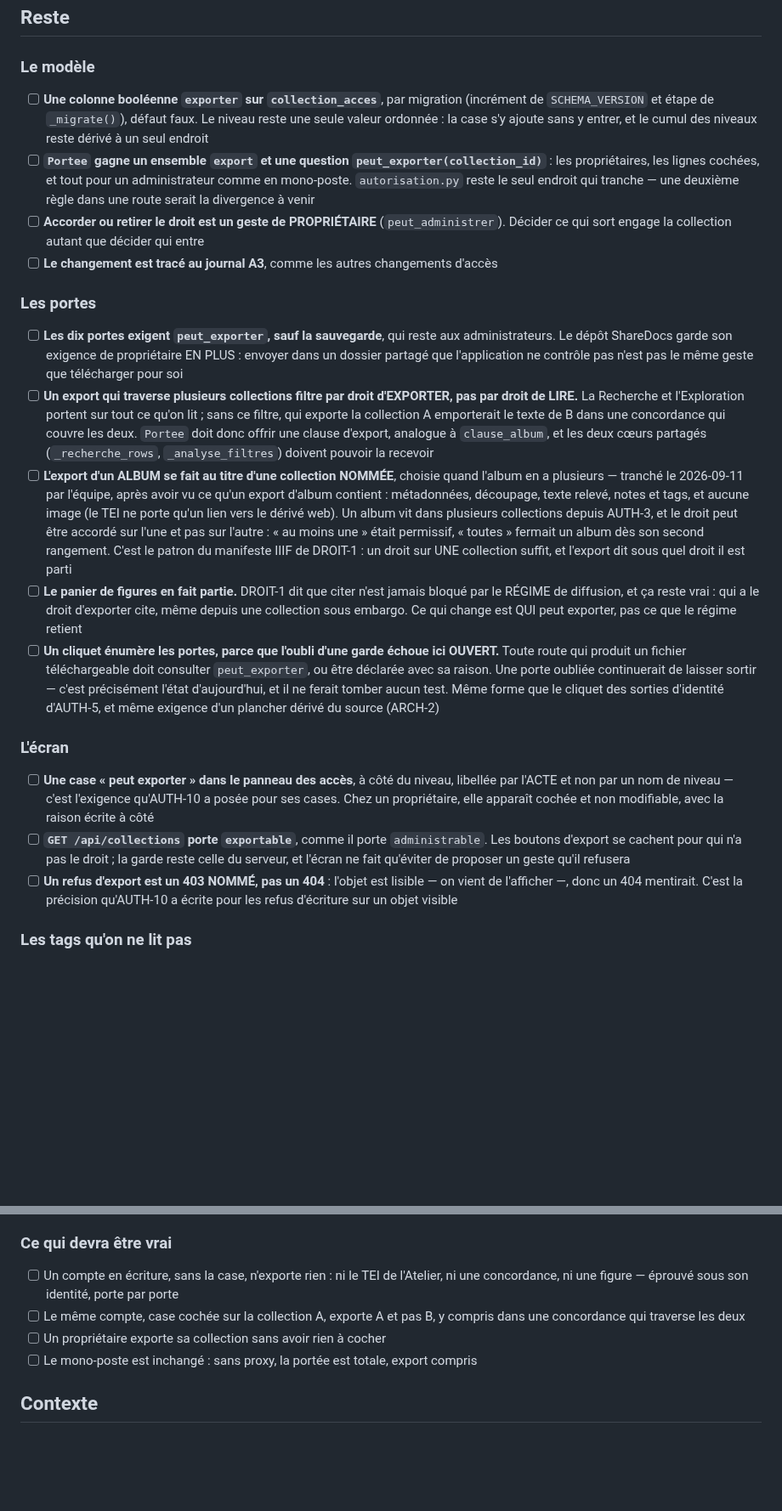
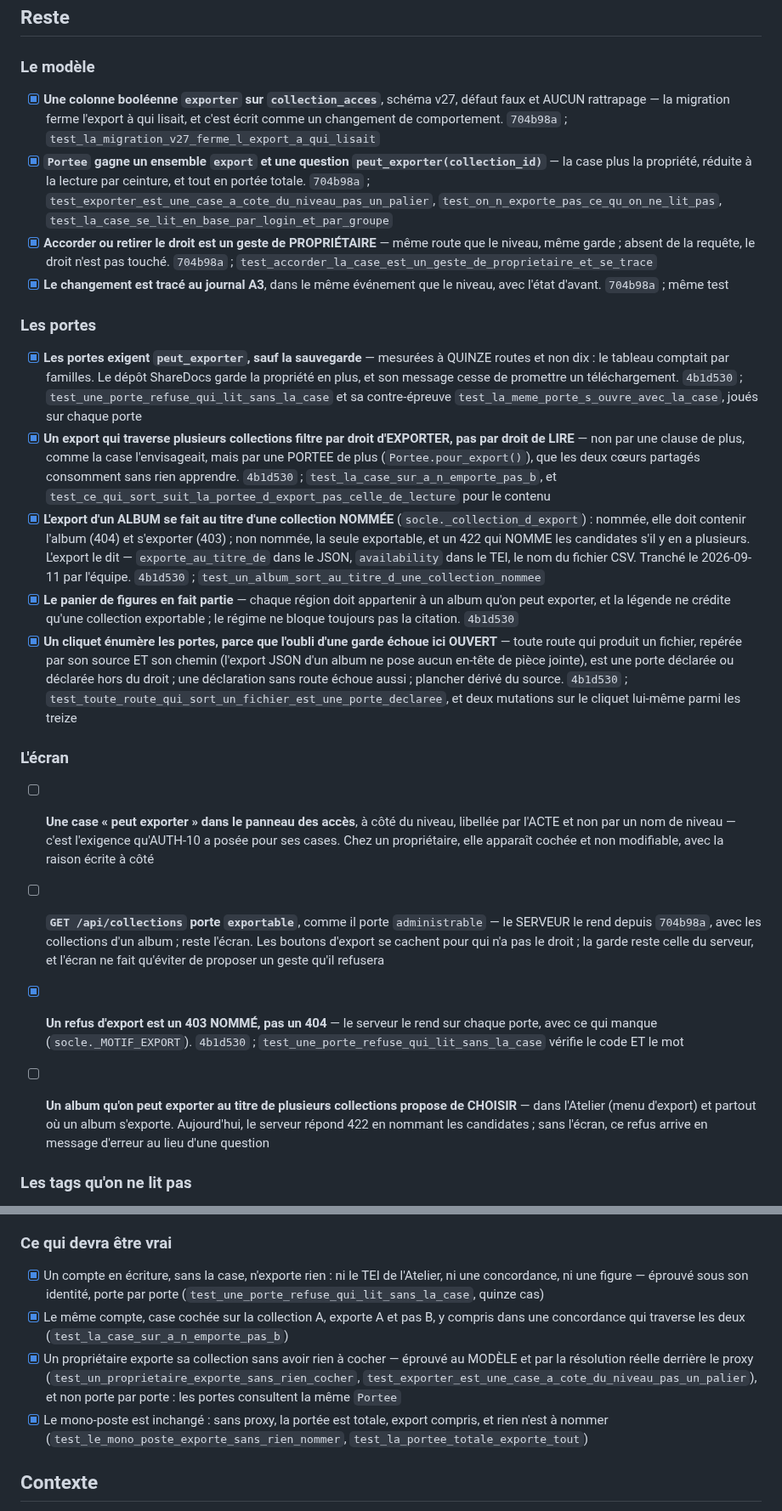
Before and after one commit to Hsbtqemy/BD_ditor, a Markdown page: pilotage/DROIT-2.md, 2 parts joined by grey strips. Shown at 85% size. Rendered like a GitHub page; blank space fills up the shorter version.

Commit message:
Pilotage : DROIT-2 a son lot serveur — et ne doit pas partir seul en production
Treize cases cochées, chacune avec le test qui la prouve : la case et la Portee (commit A), les quinze portes et leur cliquet (commit B), le refus nommé, et les quatre affirmations de fin. Les portes étaient dix dans le tableau parce qu'il comptait par familles ; la mesure en trouve quinze. Le filtre des exports transversaux n'est pas la clause que la fiche envisageait, mais une Portee de plus, que les cœurs consomment sans rien apprendre.

Reste l'écran, et une case de plus : un album exportable au titre de plusieurs collections doit proposer de choisir, là où le serveur répond aujourd'hui par un 422. L'arrêt dit pourquoi le lot ne doit pas être déployé seul : la migration ferme l'export à tout non-propriétaire, et rien encore ne permet de le rouvrir à l'écran.

Co-Authored-By: Claude Opus 5 (1M context) <noreply@anthropic.com>

```diff
--- a/pilotage/DROIT-2.md
+++ b/pilotage/DROIT-2.md
@@ -52,22 +52,24 @@ le premier à l'éprouver.
 ## Reste
 
 ### Le modèle
-- [ ] **Une colonne booléenne `exporter` sur `collection_acces`**, par migration (incrément de `SCHEMA_VERSION` et étape de `_migrate()`), défaut faux. Le niveau reste une seule valeur ordonnée : la case s'y ajoute sans y entrer, et le cumul des niveaux reste dérivé à un seul endroit
-- [ ] **`Portee` gagne un ensemble `export` et une question `peut_exporter(collection_id)`** : les propriétaires, les lignes cochées, et tout pour un administrateur comme en mono-poste. `autorisation.py` reste le seul endroit qui tranche — une deuxième règle dans une route serait la divergence à venir
-- [ ] **Accorder ou retirer le droit est un geste de PROPRIÉTAIRE** (`peut_administrer`). Décider ce qui sort engage la collection autant que décider qui entre
-- [ ] **Le changement est tracé au journal A3**, comme les autres changements d'accès
+- [x] **Une colonne booléenne `exporter` sur `collection_acces`**, schéma v27, défaut faux et AUCUN rattrapage — la migration ferme l'export à qui lisait, et c'est écrit comme un changement de comportement. `704b98a` ; `test_la_migration_v27_ferme_l_export_a_qui_lisait`
+- [x] **`Portee` gagne un ensemble `export` et une question `peut_exporter(collection_id)`** — la case plus la propriété, réduite à la lecture par ceinture, et tout en portée totale. `704b98a` ; `test_exporter_est_une_case_a_cote_du_niveau_pas_un_palier`, `test_on_n_exporte_pas_ce_qu_on_ne_lit_pas`, `test_la_case_se_lit_en_base_par_login_et_par_groupe`
+- [x] **Accorder ou retirer le droit est un geste de PROPRIÉTAIRE** — même route que le niveau, même garde ; absent de la requête, le droit n'est pas touché. `704b98a` ; `test_accorder_la_case_est_un_geste_de_proprietaire_et_se_trace`
+- [x] **Le changement est tracé au journal A3**, dans le même événement que le niveau, avec l'état d'avant. `704b98a` ; même test
 
 ### Les portes
-- [ ] **Les dix portes exigent `peut_exporter`, sauf la sauvegarde**, qui reste aux administrateurs. Le dépôt ShareDocs garde son exigence de propriétaire EN PLUS : envoyer dans un dossier partagé que l'application ne contrôle pas n'est pas le même geste que télécharger pour soi
-- [ ] **Un export qui traverse plusieurs collections filtre par droit d'EXPORTER, pas par droit de LIRE.** La Recherche et l'Exploration portent sur tout ce qu'on lit ; sans ce filtre, qui exporte la collection A emporterait le texte de B dans une concordance qui couvre les deux. `Portee` doit donc offrir une clause d'export, analogue à `clause_album`, et les deux cœurs partagés (`_recherche_rows`, `_analyse_filtres`) doivent pouvoir la recevoir
-- [ ] **L'export d'un ALBUM se fait au titre d'une collection NOMMÉE**, choisie quand l'album en a plusieurs — tranché le 2026-09-11 par l'équipe, après avoir vu ce qu'un export d'album contient : métadonnées, découpage, texte relevé, notes et tags, et aucune image (le TEI ne porte qu'un lien vers le dérivé web). Un album vit dans plusieurs collections depuis AUTH-3, et le droit peut être accordé sur l'une et pas sur l'autre : « au moins une » était permissif, « toutes » fermait un album dès son second rangement. C'est le patron du manifeste IIIF de DROIT-1 : un droit sur UNE collection suffit, et l'export dit sous quel droit il est parti
-- [ ] **Le panier de figures en fait partie.** DROIT-1 dit que citer n'est jamais bloqué par le RÉGIME de diffusion, et ça reste vrai : qui a le droit d'exporter cite, même depuis une collection sous embargo. Ce qui change est QUI peut exporter, pas ce que le régime retient
-- [ ] **Un cliquet énumère les portes, parce que l'oubli d'une garde échoue ici OUVERT.** Toute route qui produit un fichier téléchargeable doit consulter `peut_exporter`, ou être déclarée avec sa raison. Une porte oubliée continuerait de laisser sortir — c'est précisément l'état d'aujourd'hui, et il ne ferait tomber aucun test. Même forme que le cliquet des sorties d'identité d'AUTH-5, et même exigence d'un plancher dérivé du source (ARCH-2)
+- [x] **Les portes exigent `peut_exporter`, sauf la sauvegarde** — mesurées à QUINZE routes et non dix : le tableau comptait par familles. Le dépôt ShareDocs garde la propriété en plus, et son message cesse de promettre un téléchargement. `4b1d530` ; `test_une_porte_refuse_qui_lit_sans_la_case` et sa contre-épreuve `test_la_meme_porte_s_ouvre_avec_la_case`, joués sur chaque porte
+- [x] **Un export qui traverse plusieurs collections filtre par droit d'EXPORTER, pas par droit de LIRE** — non par une clause de plus, comme la case l'envisageait, mais par une PORTEE de plus (`Portee.pour_export()`), que les deux cœurs partagés consomment sans rien apprendre. `4b1d530` ; `test_la_case_sur_a_n_emporte_pas_b`, et `test_ce_qui_sort_suit_la_portee_d_export_pas_celle_de_lecture` pour le contenu
+- [x] **L'export d'un ALBUM se fait au titre d'une collection NOMMÉE** (`socle._collection_d_export`) : nommée, elle doit contenir l'album (404) et s'exporter (403) ; non nommée, la seule exportable, et un 422 qui NOMME les candidates s'il y en a plusieurs. L'export le dit — `exporte_au_titre_de` dans le JSON, `availability` dans le TEI, le nom du fichier CSV. Tranché le 2026-09-11 par l'équipe. `4b1d530` ; `test_un_album_sort_au_titre_d_une_collection_nommee`
+- [x] **Le panier de figures en fait partie** — chaque région doit appartenir à un album qu'on peut exporter, et la légende ne crédite qu'une collection exportable ; le régime ne bloque toujours pas la citation. `4b1d530`
+- [x] **Un cliquet énumère les portes, parce que l'oubli d'une garde échoue ici OUVERT** — toute route qui produit un fichier, repérée par son source ET son chemin (l'export JSON d'un album ne pose aucun en-tête de pièce jointe), est une porte déclarée ou déclarée hors du droit ; une déclaration sans route échoue aussi ; plancher dérivé du source. `4b1d530` ; `test_toute_route_qui_sort_un_fichier_est_une_porte_declaree`, et deux mutations sur le cliquet lui-même parmi les treize
 
 ### L'écran
 - [ ] **Une case « peut exporter » dans le panneau des accès**, à côté du niveau, libellée par l'ACTE et non par un nom de niveau — c'est l'exigence qu'AUTH-10 a posée pour ses cases. Chez un propriétaire, elle apparaît cochée et non modifiable, avec la raison écrite à côté
-- [ ] **`GET /api/collections` porte `exportable`**, comme il porte `administrable`. Les boutons d'export se cachent pour qui n'a pas le droit ; la garde reste celle du serveur, et l'écran ne fait qu'éviter de proposer un geste qu'il refusera
-- [ ] **Un refus d'export est un 403 NOMMÉ, pas un 404** : l'objet est lisible — on vient de l'afficher —, donc un 404 mentirait. C'est la précision qu'AUTH-10 a écrite pour les refus d'écriture sur un objet visible
+- [ ] **`GET /api/collections` porte `exportable`**, comme il porte `administrable` — le SERVEUR le rend depuis `704b98a`, avec les collections d'un album ; reste l'écran. Les boutons d'export se cachent pour qui n'a pas le droit ; la garde reste celle du serveur, et l'écran ne fait qu'éviter de proposer un geste qu'il refusera
+- [x] **Un refus d'export est un 403 NOMMÉ, pas un 404** — le serveur le rend sur chaque porte, avec ce qui manque (`socle._MOTIF_EXPORT`). `4b1d530` ; `test_une_porte_refuse_qui_lit_sans_la_case` vérifie le code ET le mot
+
+- [ ] **Un album qu'on peut exporter au titre de plusieurs collections propose de CHOISIR** — dans l'Atelier (menu d'export) et partout où un album s'exporte. Aujourd'hui, le serveur répond 422 en nommant les candidates ; sans l'écran, ce refus arrive en message d'erreur au lieu d'une question
 
 ### Les tags qu'on ne lit pas
 - [x] **Les lectures qui ont leur propre requête taisent un tag local à une collection qu'on ne lit pas** — la Recherche et son CSV, le CSV d'un album, l'axe « tag » du croisement (JSON et CSV), et les deux filtres par nom de tag, qui étaient des ORACLES : ils n'affichaient rien, mais chercher le nom disait quelles régions le portent. `df20d3d` ; quatre tests dans `test_autorisation.py`, cinq mutants tués
@@ -80,10 +82,10 @@ le premier à l'éprouver.
 - [ ] **Une région dont il ne reste que des tags cachés reste marquée « annotée »** — `annotee`, `nb_annotees` et le compteur de la Recherche lisent l'existence de la ligne `annotations` : l'écran montre une région annotée sans rien d'annoté. Un indice mineur. Attendu : le marqueur suit ce qu'on voit, ou la limite est écrite
 
 ### Ce qui devra être vrai
-- [ ] Un compte en écriture, sans la case, n'exporte rien : ni le TEI de l'Atelier, ni une concordance, ni une figure — éprouvé sous son identité, porte par porte
-- [ ] Le même compte, case cochée sur la collection A, exporte A et pas B, y compris dans une concordance qui traverse les deux
-- [ ] Un propriétaire exporte sa collection sans avoir rien à cocher
-- [ ] Le mono-poste est inchangé : sans proxy, la portée est totale, export compris
+- [x] Un compte en écriture, sans la case, n'exporte rien : ni le TEI de l'Atelier, ni une concordance, ni une figure — éprouvé sous son identité, porte par porte (`test_une_porte_refuse_qui_lit_sans_la_case`, quinze cas)
+- [x] Le même compte, case cochée sur la collection A, exporte A et pas B, y compris dans une concordance qui traverse les deux (`test_la_case_sur_a_n_emporte_pas_b`)
+- [x] Un propriétaire exporte sa collection sans avoir rien à cocher — éprouvé au MODÈLE et par la résolution réelle derrière le proxy (`test_un_proprietaire_exporte_sans_rien_cocher`, `test_exporter_est_une_case_a_cote_du_niveau_pas_un_palier`), et non porte par porte : les portes consultent la même `Portee`
+- [x] Le mono-poste est inchangé : sans proxy, la portée est totale, export compris, et rien n'est à nommer (`test_le_mono_poste_exporte_sans_rien_nommer`, `test_la_portee_totale_exporte_tout`)
 
 ## Contexte
 
```
Also changed, not shown: other parts of pilotage/DROIT-2.md (+1 -1 lines).
